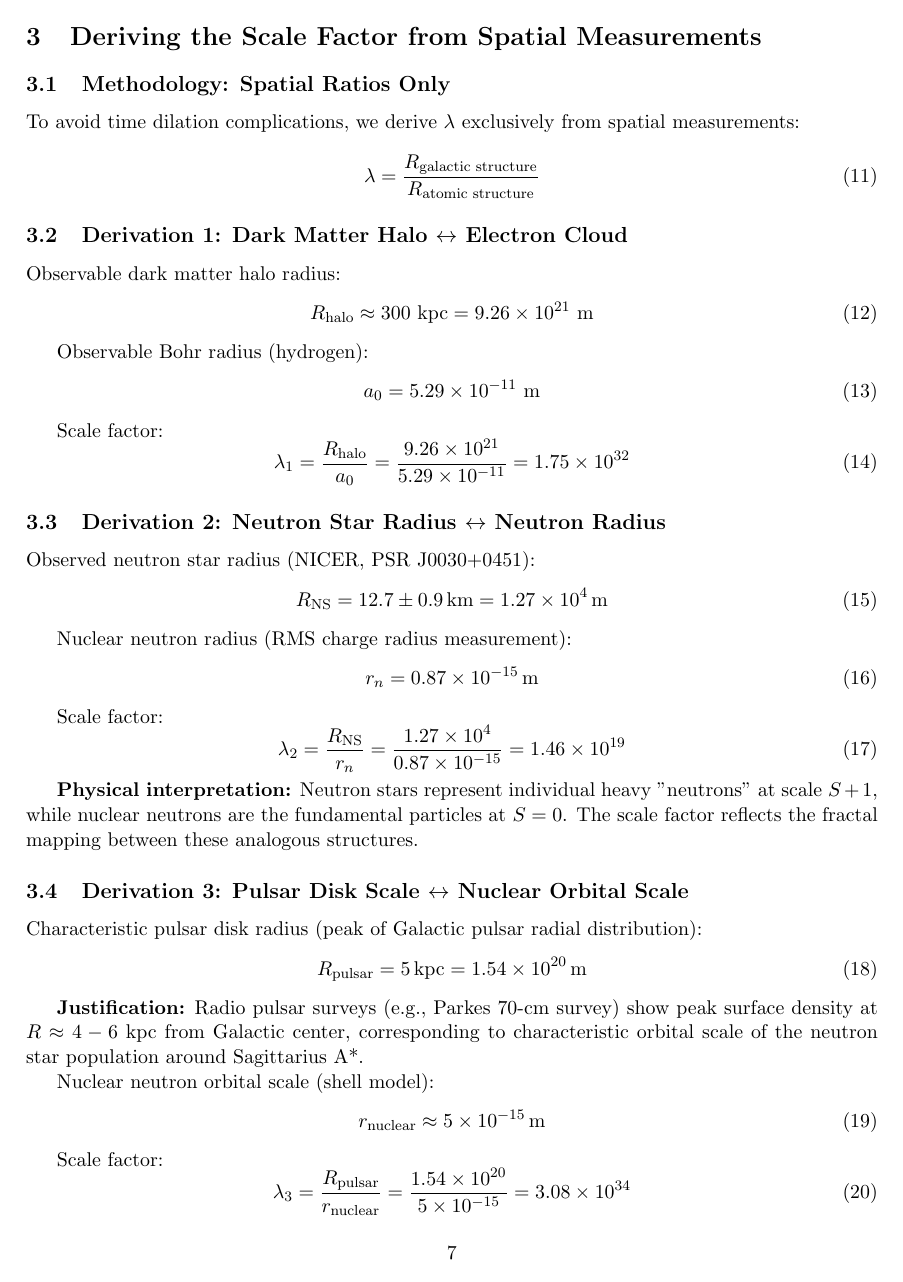
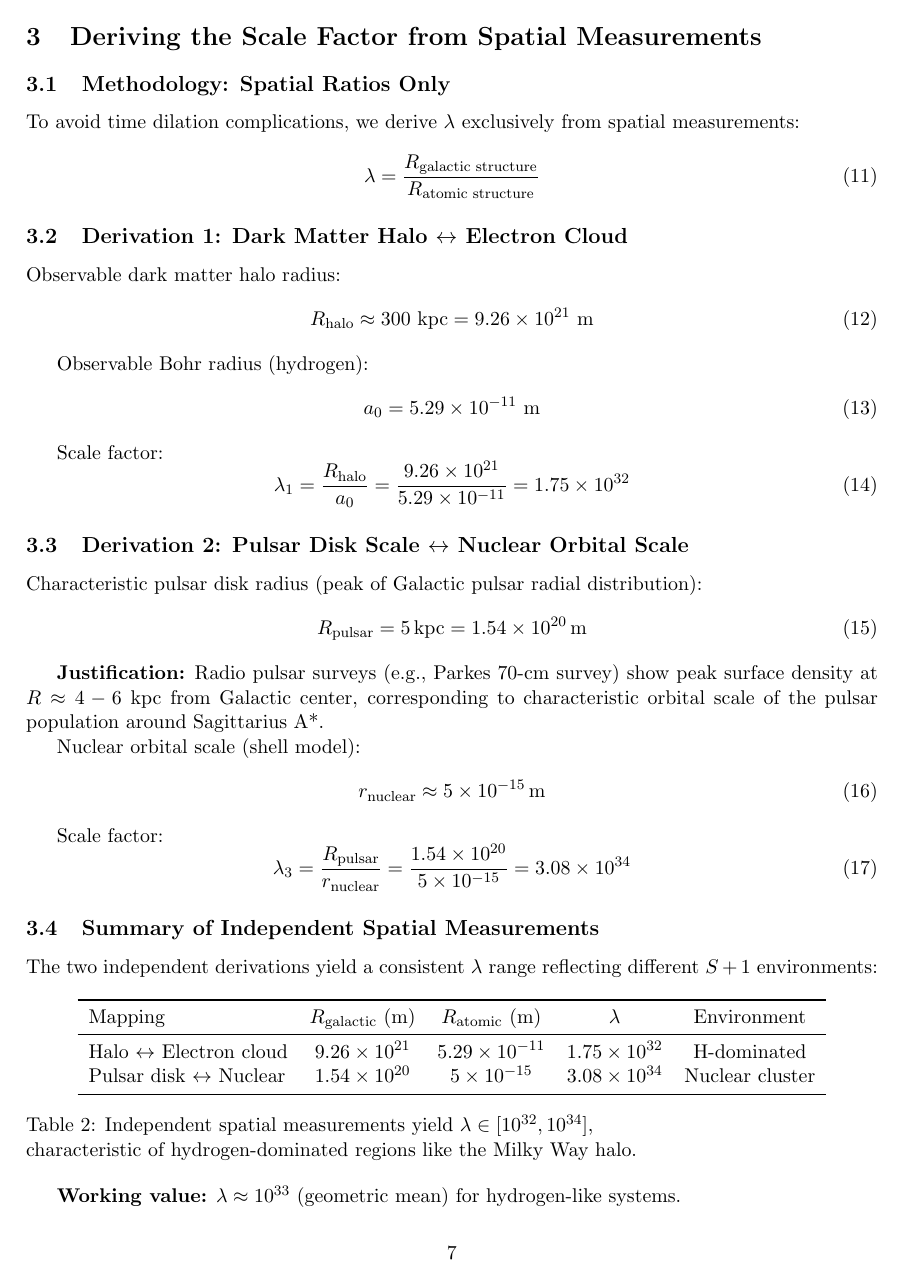
Before and after one commit to yasteven/math, a LaTeX paper (fractal/Final-5/paper1_seef_core.tex): page 7 of 17. Compiled offline with pdfLaTeX.

Commit message:
reduced fractal electric fluid objects

```diff
--- a/fractal/Final-5/paper1_seef_core.tex
+++ b/fractal/Final-5/paper1_seef_core.tex
@@ -195,26 +195,7 @@ Scale factor:
 \lambda_1 = \frac{R_{\text{halo}}}{a_0} = \frac{9.26 \times 10^{21}}{5.29 \times 10^{-11}} = 1.75 \times 10^{32}
 \end{equation}
 
-\subsection{Derivation 2: Neutron Star Radius $\leftrightarrow$ Neutron Radius}
-
-Observed neutron star radius (NICER, PSR J0030+0451):
-\begin{equation}
-R_{\text{NS}} = 12.7 \pm 0.9 \, \text{km} = 1.27 \times 10^4 \, \text{m}
-\end{equation}
-
-Nuclear neutron radius (RMS charge radius measurement):
-\begin{equation}
-r_n = 0.87 \times 10^{-15} \, \text{m}
-\end{equation}
-
-Scale factor:
-\begin{equation}
-\lambda_2 = \frac{R_{\text{NS}}}{r_n} = \frac{1.27 \times 10^4}{0.87 \times 10^{-15}} = 1.46 \times 10^{19}
-\end{equation}
-
-\textbf{Physical interpretation:} Neutron stars represent individual heavy "neutrons" at scale $S+1$, while nuclear neutrons are the fundamental particles at $S=0$. The scale factor reflects the fractal mapping between these analogous structures.
-
-\subsection{Derivation 3: Pulsar Disk Scale $\leftrightarrow$ Nuclear Orbital Scale}
+\subsection{Derivation 2: Pulsar Disk Scale $\leftrightarrow$ Nuclear Orbital Scale}
 
 Characteristic pulsar disk radius (peak of Galactic pulsar radial distribution):
 \begin{equation}
@@ -222,9 +203,9 @@ R_{\text{pulsar}} = 5 \, \text{kpc} = 1.54 \times 10^{20} \, \text{m}
 \end{equation}
 
 \label{eq:pulsar-justification}
-\textbf{Justification:} Radio pulsar surveys (e.g., Parkes 70-cm survey) show peak surface density at $R \approx 4-6$ kpc from Galactic center, corresponding to characteristic orbital scale of the neutron star population around Sagittarius A*.
+\textbf{Justification:} Radio pulsar surveys (e.g., Parkes 70-cm survey) show peak surface density at $R \approx 4-6$ kpc from Galactic center, corresponding to characteristic orbital scale of the pulsar population around Sagittarius A*.
 
-Nuclear neutron orbital scale (shell model):
+Nuclear orbital scale (shell model):
 \begin{equation}
 r_{\text{nuclear}} \approx 5 \times 10^{-15} \, \text{m}
 \end{equation}
@@ -236,7 +217,7 @@ Scale factor:
 
 \subsection{Summary of Independent Spatial Measurements}
 
-The three derivations yield a consistent $\lambda$ band reflecting different $S+1$ environments:
+The two independent derivations yield a consistent $\lambda$ range reflecting different $S+1$ environments:
 
 \begin{table}[h]
 \centering
@@ -254,4 +232,5 @@ with $10^{32-34}$ characteristic of hydrogen-dominated regions like the Milky Wa
-\label{tab:lambda}
+\caption{Independent spatial measurements yield $\lambda \in [10^{32},10^{34}]$, \\
+characteristic of hydrogen-dominated regions like the Milky Way halo.}
 \label{tab:lambda}
 \end{table}
 
```
Also changed, not shown: fractal/Final-5/paper2_fractal_cosmology_revised.tex (+0 -1 lines), fractal/Final-5/paper4_eep_annihilation.tex (+1 -2 lines), fractal/Final-5/paper1_seef_core.tex (15 more changed lines).
